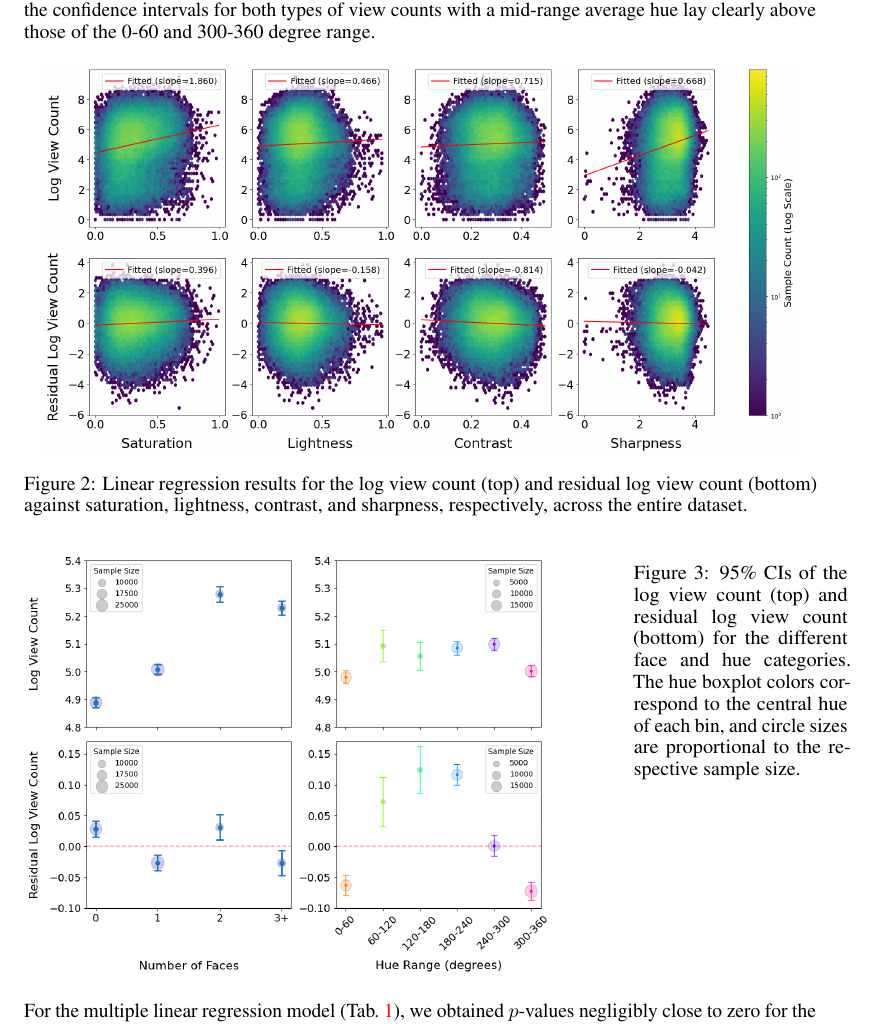
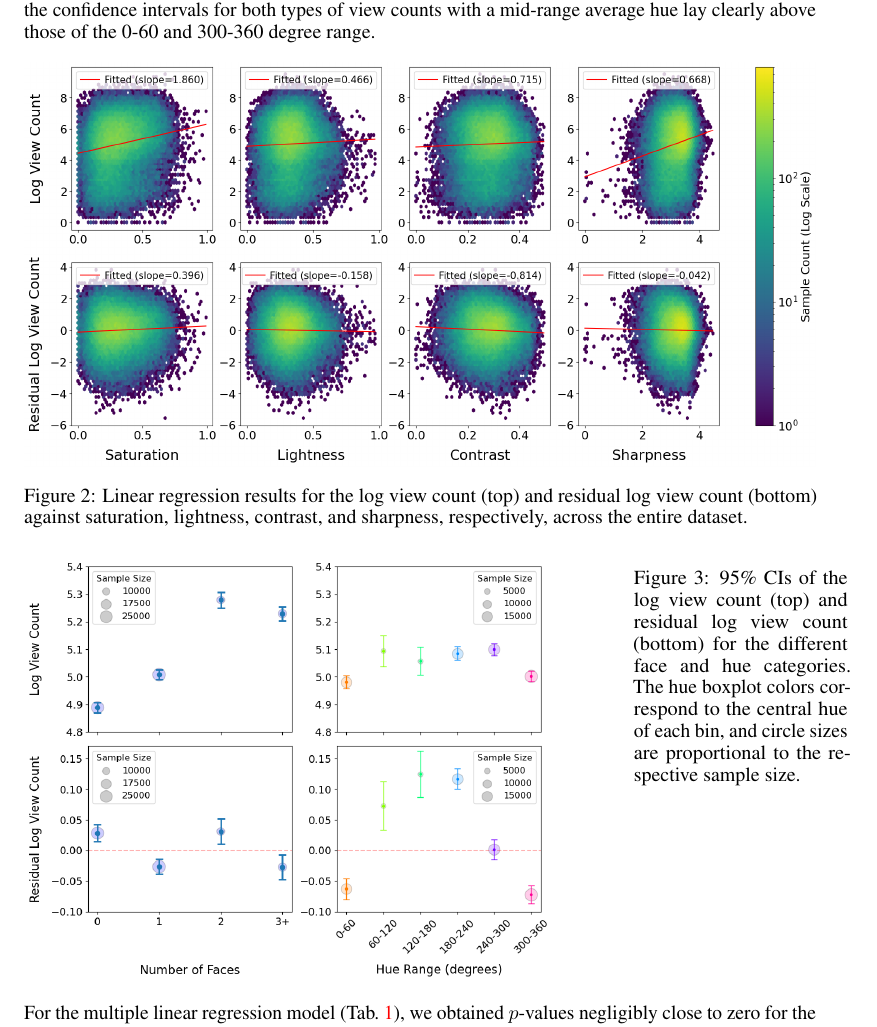
Before and after one commit to chaseleantj/data-lit-project, a LaTeX paper (report/report.tex): part of page 3 of 5, cut so that both start at the same text. Compiled offline with pdfLaTeX.

Commit message:
Improve plot sizes

```diff
--- a/report/report.tex
+++ b/report/report.tex
@@ -105,7 +105,7 @@ The linear regression models for the continuous features (Fig. \ref{fig:lr}) rev
 
 
   \centering
-  \includegraphics[width=0.95\textwidth]{figs/lr.png}
+  \includegraphics[width=\textwidth]{figs/lr.png}
   \caption{Linear regression results for the log view count (top) and residual log view count (bottom) against saturation, lightness, contrast, and sharpness, respectively, across the entire dataset.}
   \label{fig:lr}
 \end{figure}
```
Also changed, not shown: report/figs/faces-and-hue.png, report/figs/lr.png, report/report.pdf, 3 other files.
